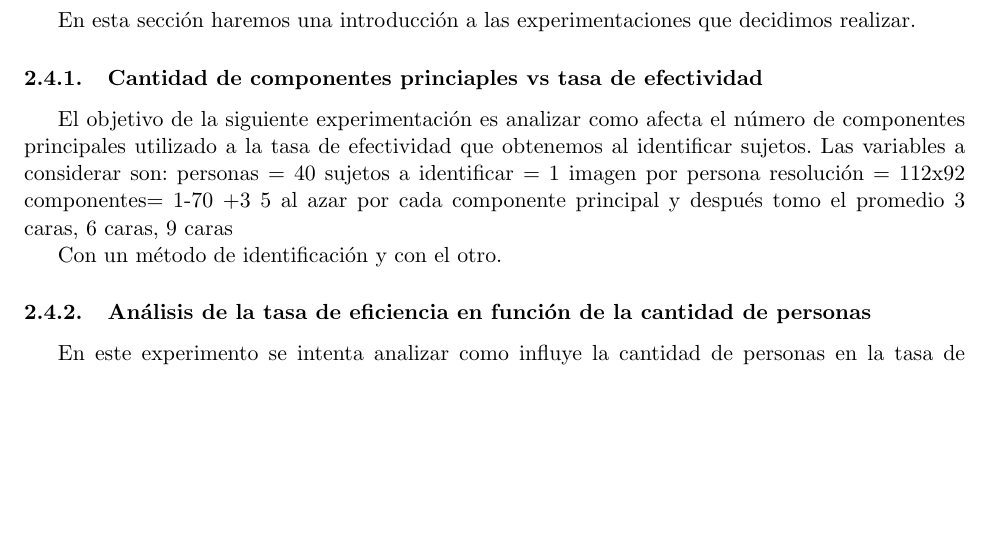
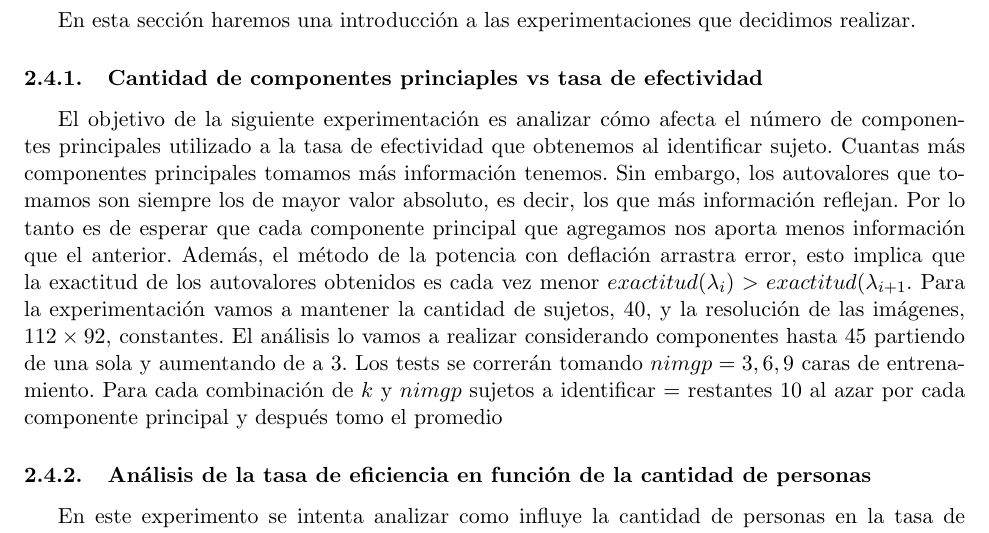
Before and after one commit to fgasperij/metnum-tucaramesuena-tp2, a LaTeX document (docs/document.tex, which reads docs/componentesPrincipalesVSTasaDeEfectividad.tex): part of page 7 of 12, cut so that both start at the same text, the shorter picture padded with empty space. Compiled offline with pdfLaTeX; a LaTeX package or settings file that is missing is left out.

Commit message:
Detalle al test de CP

```diff
--- a/docs/componentesPrincipalesVSTasaDeEfectividad.tex
+++ b/docs/componentesPrincipalesVSTasaDeEfectividad.tex
@@ -1,11 +1,11 @@
 \subsubsection{Cantidad de componentes princiaples vs tasa de efectividad}
-El objetivo de la siguiente experimentación es analizar como afecta el n\'umero de componentes principales utilizado a la tasa de efectividad
-que obtenemos al identificar sujetos. Las variables a considerar son:
-personas = 40
-sujetos a identificar = 1 imagen por persona
-resolución = 112x92
-componentes= 1-70 +3
-5 al azar por cada componente principal y después tomo el promedio
-3 caras, 6 caras, 9 caras
-
-Con un método de identificación y con el otro.
+El objetivo de la siguiente experimentación es analizar cómo afecta el número de componentes principales utilizado a la tasa de efectividad
+que obtenemos al identificar sujeto. Cuantas más componentes principales tomamos más información tenemos. Sin embargo, los autovalores que tomamos
+son siempre los de mayor valor absoluto, es decir, los que más información reflejan. Por lo tanto es de esperar que cada componente principal que agregamos
+nos aporta menos información que el anterior. Además, el método de la potencia con deflación arrastra error, esto implica que la exactitud de los autovalores
+obtenidos es cada vez menor $exactitud(\lambda_i) > exactitud(\lambda_{i+1}$.
+Para la experimentación vamos a mantener la cantidad de sujetos, $40$, y la resolución de las imágenes, $112 \times 92$, constantes. El análisis lo vamos
+a realizar considerando componentes hasta 45 partiendo de una sola y aumentando de a 3. Los tests se correrán tomando $nimgp = 3, 6, 9$ caras de entrenamiento. Para cada
+combinación de $k$ y $nimgp$
+sujetos a identificar = restantes
+10 al azar por cada componente principal y después tomo el promedio
```
